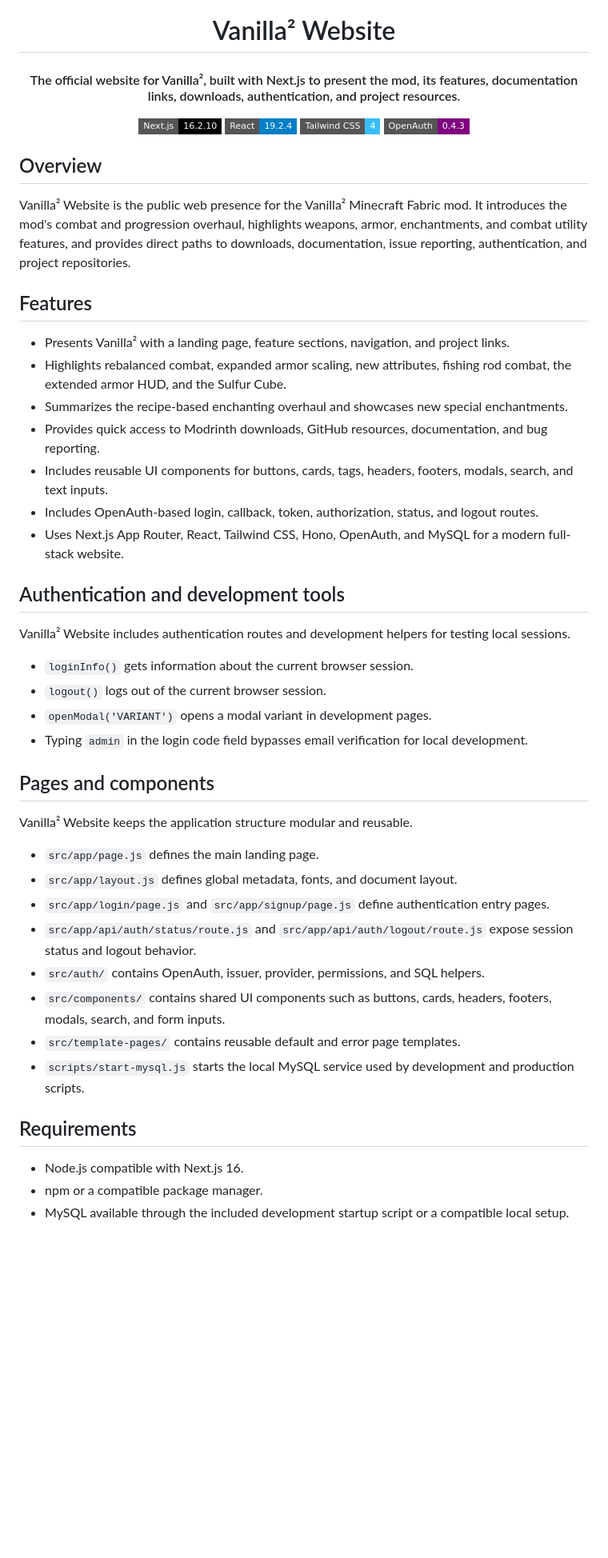
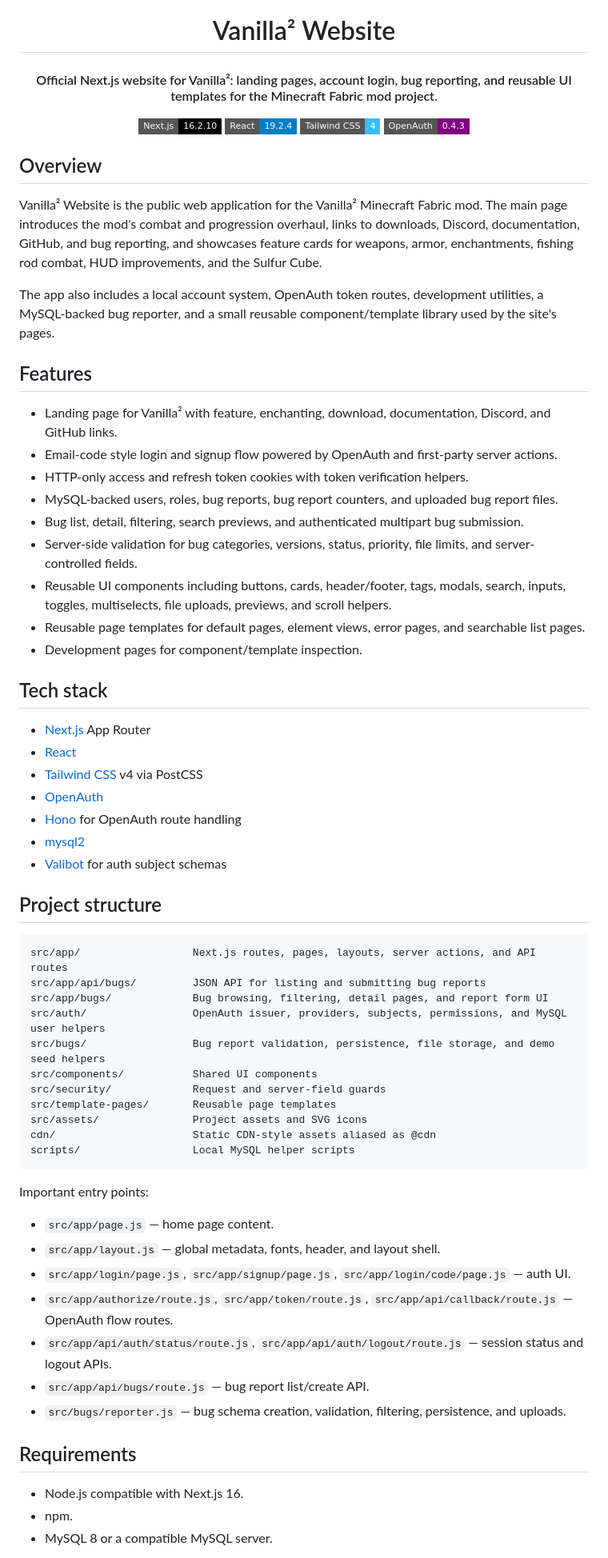
Before and after one commit to VanillaSquared/Website, a Markdown page: README.md, the part around one of its changes. Shown at 80% size. Rendered like a GitHub page; badges without logos; blank space fills up the shorter version.

Commit message:
Update README documentation

````diff
--- a/README.md
+++ b/README.md
@@ -4,7 +4,7 @@
   <br>
 </h1>
 
-<h4 align="center">The official website for Vanilla², built with Next.js to present the mod, its features, documentation links, downloads, authentication, and project resources.</h4>
+<h4 align="center">Official Next.js website for Vanilla²: landing pages, account login, bug reporting, and reusable UI templates for the Minecraft Fabric mod project.</h4>
 
 <p align="center">
   <img alt="Next.js" src="https://img.shields.io/badge/Next.js-16.2.10-black?style=flat-square">
@@ -15,43 +15,61 @@
 
 ## Overview
 
-Vanilla² Website is the public web presence for the Vanilla² Minecraft Fabric mod. It introduces the mod's combat and progression overhaul, highlights weapons, armor, enchantments, and combat utility features, and provides direct paths to downloads, documentation, issue reporting, authentication, and project repositories.
+Vanilla² Website is the public web application for the Vanilla² Minecraft Fabric mod. The main page introduces the mod's combat and progression overhaul, links to downloads, Discord, documentation, GitHub, and bug reporting, and showcases feature cards for weapons, armor, enchantments, fishing rod combat, HUD improvements, and the Sulfur Cube.
+
+The app also includes a local account system, OpenAuth token routes, development utilities, a MySQL-backed bug reporter, and a small reusable component/template library used by the site's pages.
 
 ## Features
 
-- Presents Vanilla² with a landing page, feature sections, navigation, and project links.
-- Highlights rebalanced combat, expanded armor scaling, new attributes, fishing rod combat, the extended armor HUD, and the Sulfur Cube.
-- Summarizes the recipe-based enchanting overhaul and showcases new special enchantments.
-- Provides quick access to Modrinth downloads, GitHub resources, documentation, and bug reporting.
-- Includes reusable UI components for buttons, cards, tags, headers, footers, modals, search, and text inputs.
-- Includes OpenAuth-based login, callback, token, authorization, status, and logout routes.
-- Uses Next.js App Router, React, Tailwind CSS, Hono, OpenAuth, and MySQL for a modern full-stack website.
+- Landing page for Vanilla² with feature, enchanting, download, documentation, Discord, and GitHub links.
+- Email-code style login and signup flow powered by OpenAuth and first-party server actions.
+- HTTP-only access and refresh token cookies with token verification helpers.
+- MySQL-backed users, roles, bug reports, bug report counters, and uploaded bug report files.
+- Bug list, detail, filtering, search previews, and authenticated multipart bug submission.
+- Server-side validation for bug categories, versions, status, priority, file limits, and server-controlled fields.
+- Reusable UI components including buttons, cards, header/footer, tags, modals, search, inputs, toggles, multiselects, file uploads, previews, and scroll helpers.
+- Reusable page templates for default pages, element views, error pages, and searchable list pages.
+- Development pages for component/template inspection.
 
-## Authentication and development tools
+## Tech stack
 
-Vanilla² Website includes authentication routes and development helpers for testing local sessions.
+- [Next.js](https://nextjs.org/) App Router
+- [React](https://react.dev/)
+- [Tailwind CSS](https://tailwindcss.com/) v4 via PostCSS
+- [OpenAuth](https://openauth.js.org/)
+- [Hono](https://hono.dev/) for OpenAuth route handling
+- [mysql2](https://github.com/sidorares/node-mysql2)
+- [Valibot](https://valibot.dev/) for auth subject schemas
 
-- `loginInfo()` gets information about the current browser session.
-- `logout()` logs out of the current browser session.
-- `openModal('VARIANT')` opens a modal variant in development pages.
-- Typing `admin` in the login code field bypasses email verification for local development.
+## Project structure
 
-## Pages and components
+```text
+src/app/                  Next.js routes, pages, layouts, server actions, and API routes
+src/app/api/bugs/         JSON API for listing and submitting bug reports
+src/app/bugs/             Bug browsing, filtering, detail pages, and report form UI
+src/auth/                 OpenAuth issuer, providers, subjects, permissions, and MySQL user helpers
+src/bugs/                 Bug report validation, persistence, file storage, and demo seed helpers
+src/components/           Shared UI components
+src/security/             Request and server-field guards
+src/template-pages/       Reusable page templates
+src/assets/               Project assets and SVG icons
+cdn/                      Static CDN-style assets aliased as @cdn
+scripts/                  Local MySQL helper scripts
+```
 
-Vanilla² Website keeps the application structure modular and reusable.
+Important entry points:
 
-- `src/app/page.js` defines the main landing page.
-- `src/app/layout.js` defines global metadata, fonts, and document layout.
-- `src/app/login/page.js` and `src/app/signup/page.js` define authentication entry pages.
-- `src/app/api/auth/status/route.js` and `src/app/api/auth/logout/route.js` expose session status and logout behavior.
-- `src/auth/` contains OpenAuth, issuer, provider, permissions, and SQL helpers.
-- `src/components/` contains shared UI components such as buttons, cards, headers, footers, modals, search, and form inputs.
-- `src/template-pages/` contains reusable default and error page templates.
-- `scripts/start-mysql.js` starts the local MySQL service used by development and production scripts.
+- `src/app/page.js` — home page content.
+- `src/app/layout.js` — global metadata, fonts, header, and layout shell.
+- `src/app/login/page.js`, `src/app/signup/page.js`, `src/app/login/code/page.js` — auth UI.
+- `src/app/authorize/route.js`, `src/app/token/route.js`, `src/app/api/callback/route.js` — OpenAuth flow routes.
+- `src/app/api/auth/status/route.js`, `src/app/api/auth/logout/route.js` — session status and logout APIs.
+- `src/app/api/bugs/route.js` — bug report list/create API.
+- `src/bugs/reporter.js` — bug schema creation, validation, filtering, persistence, and uploads.
 
 ## Requirements
 
 - Node.js compatible with Next.js 16.
-- npm or a compatible package manager.
-- MySQL available through the included development startup script or a compatible local setup.
+- npm.
+- MySQL 8 or a compatible MySQL server.
 
````
Also changed, not shown: other parts of README.md (+70 -11 lines).
